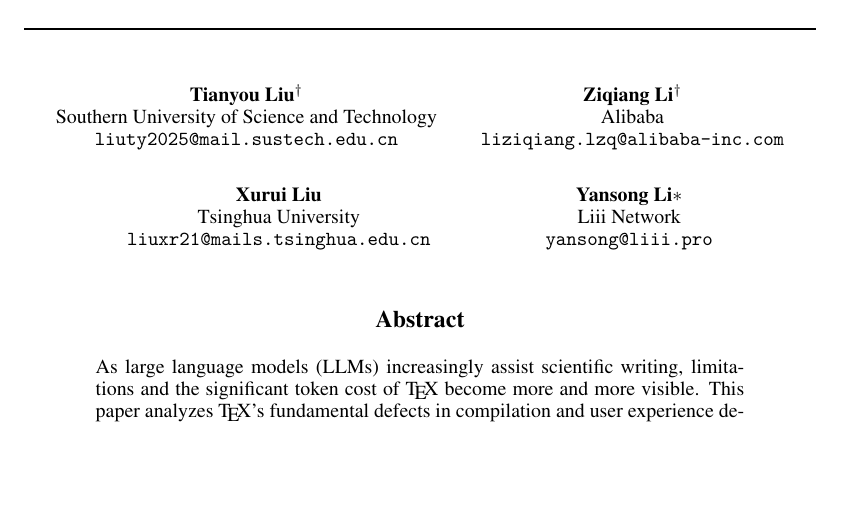
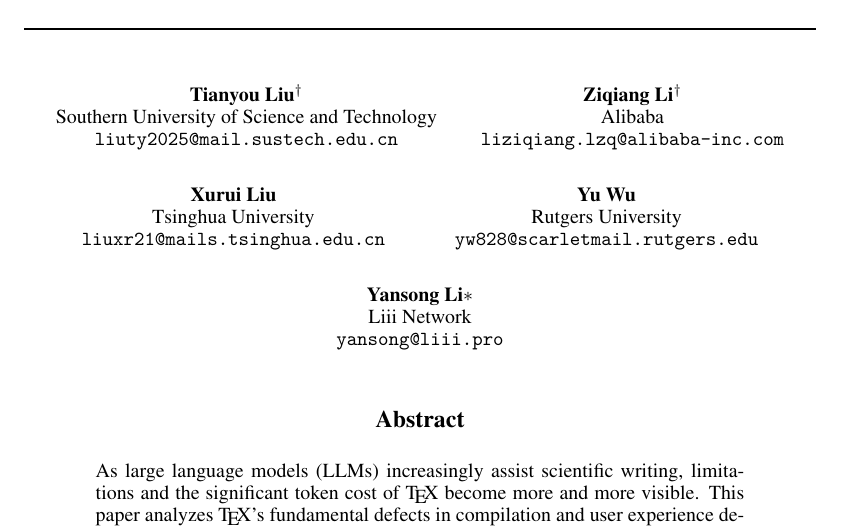
Before and after one commit to JackYansongLi/draft_liii_vs_mogan, a LaTeX paper (arXiv-submission/main_en.tex): part of page 1 of 28, cut so that both start at the same text, the shorter picture padded with empty space. Compiled offline with XeLaTeX.

Commit message:
added yu wu

```diff
--- a/arXiv-submission/main_en.tex
+++ b/arXiv-submission/main_en.tex
@@ -62,6 +62,10 @@
   Tsinghua University \\
   \texttt{liuxr21@mails.tsinghua.edu.cn} \\
   \And
+  Yu Wu\\
+  Rutgers University\\
+  \texttt{yw828@scarletmail.rutgers.edu}\\
+  \And
   Yansong Li$\ast$ \\
   Liii Network \\
   \texttt{yansong@liii.pro} \\
```
